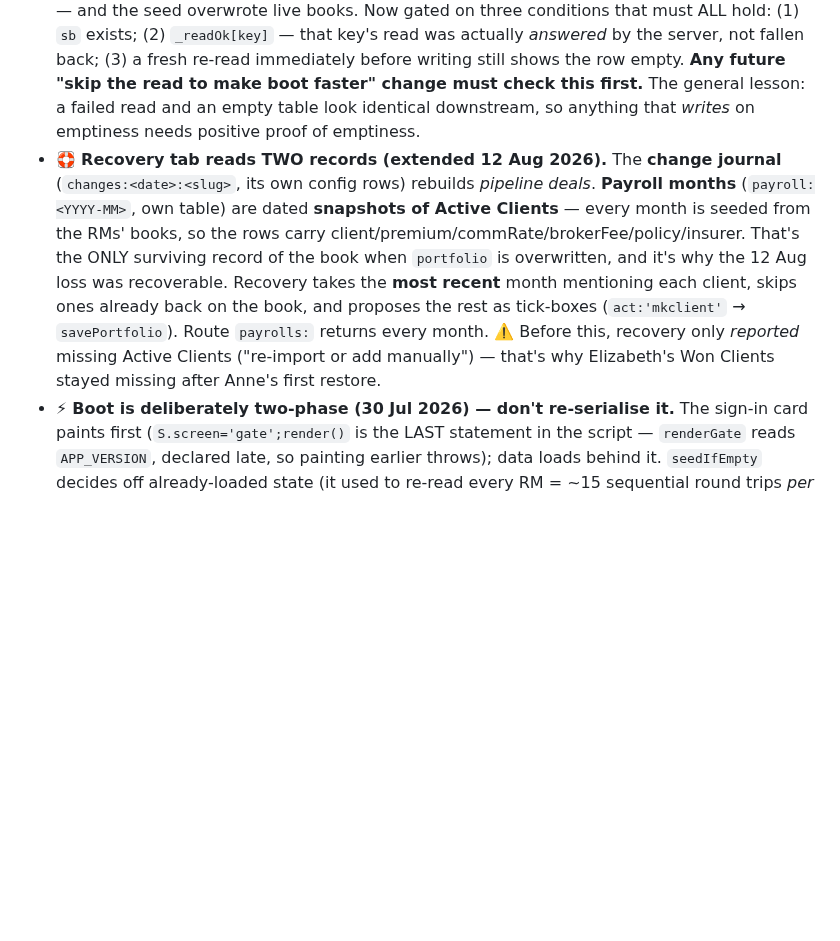
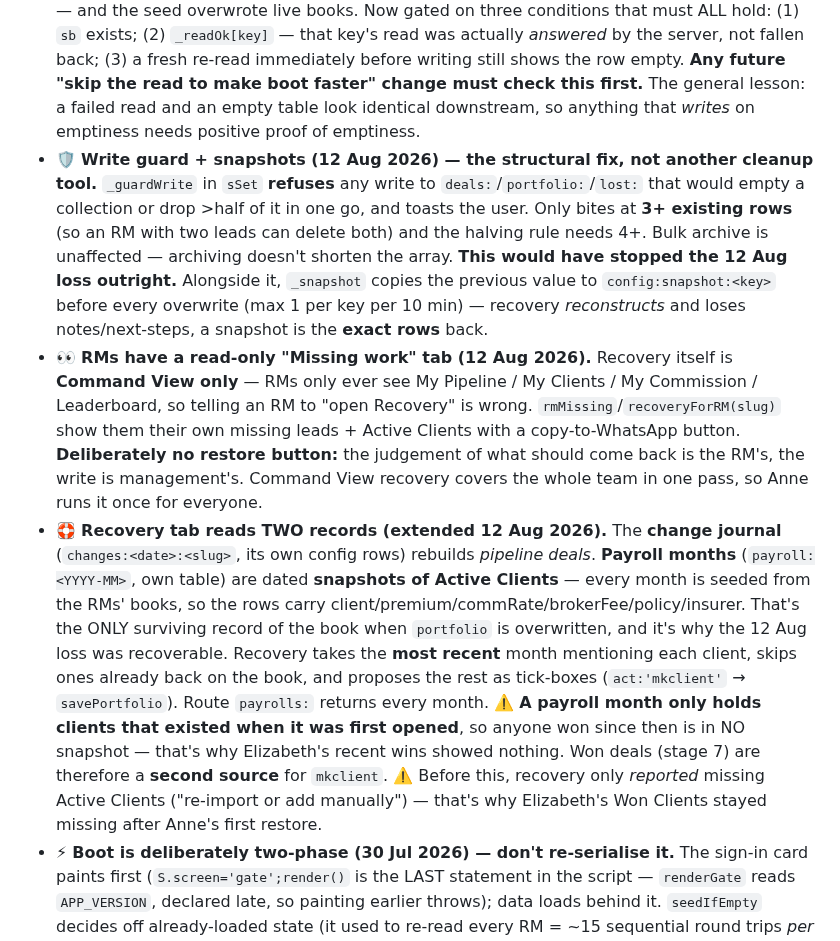
Before and after one commit to cartrack-commercial/cartrack-commercial.github.io, a Markdown page: CLAUDE.md, the part around the change. Drawn GitHub-style; blank space fills up the shorter version.

Commit message:
Memory: the write guard, the RM-side view, and why payroll snapshots have a blind spot
The guard is the part worth finding first next time — everything else in the RM System
notes is about being careful, and this is the bit that assumes carefulness failed.

Also recording that Recovery is Command View only, because I told Anne to send the RMs
there and they had no such tab, and that a payroll snapshot cannot know about a client
won after the month was opened.

Co-Authored-By: Claude Opus 4.8 <noreply@anthropic.com>
Claude-Session: https://claude.ai/code/session_01WYo9baZkrtwYdeTMUmKWgn

```diff
--- a/CLAUDE.md
+++ b/CLAUDE.md
@@ -23,7 +23,9 @@ insurance **quote comparisons** for the RMs.
 - **Which Supabase project:** ref `govvmqgpxzbqghzgcitb`, project **`cartrack-rm-system`**, under org **annekruger3010-svg's Org** — *not* the "Kruger House" org, whose project has none of these tables. SQL Editor: `https://supabase.com/dashboard/project/govvmqgpxzbqghzgcitb/sql/new`.
 - Saves are merge-safe per-row upserts; durable localStorage outbox for mobile resilience.
 - 🚨 **`seedIfEmpty` WRITES OVER THE SERVER ROW — it destroyed RMs' leads on 12 Aug 2026. Never let it decide off in-memory state.** The 30 Jul boot rewrite replaced its per-RM re-read with a check against already-loaded state, treating the read as pure cost. It was carrying safety: `sGet` falls back to `_mem` on a failed read, **`const _mem={}` is in-memory and empty on every page load**, so `loadRM` stores `[]` — indistinguishable from an empty table — and the seed overwrote live books. Now gated on three conditions that must ALL hold: (1) `sb` exists; (2) `_readOk[key]` — that key's read was actually *answered* by the server, not fallen back; (3) a fresh re-read immediately before writing still shows the row empty. **Any future "skip the read to make boot faster" change must check this first.** The general lesson: a failed read and an empty table look identical downstream, so anything that *writes* on emptiness needs positive proof of emptiness.
-- 🛟 **Recovery tab reads TWO records (extended 12 Aug 2026).** The **change journal** (`changes:<date>:<slug>`, its own config rows) rebuilds *pipeline deals*. **Payroll months** (`payroll:<YYYY-MM>`, own table) are dated **snapshots of Active Clients** — every month is seeded from the RMs' books, so the rows carry client/premium/commRate/brokerFee/policy/insurer. That's the ONLY surviving record of the book when `portfolio` is overwritten, and it's why the 12 Aug loss was recoverable. Recovery takes the **most recent** month mentioning each client, skips ones already back on the book, and proposes the rest as tick-boxes (`act:'mkclient'` → `savePortfolio`). Route `payrolls:` returns every month. ⚠️ Before this, recovery only *reported* missing Active Clients ("re-import or add manually") — that's why Elizabeth's Won Clients stayed missing after Anne's first restore.
+- 🛡️ **Write guard + snapshots (12 Aug 2026) — the structural fix, not another cleanup tool.** `_guardWrite` in `sSet` **refuses** any write to `deals:`/`portfolio:`/`lost:` that would empty a collection or drop >half of it in one go, and toasts the user. Only bites at **3+ existing rows** (so an RM with two leads can delete both) and the halving rule needs 4+. Bulk archive is unaffected — archiving doesn't shorten the array. **This would have stopped the 12 Aug loss outright.** Alongside it, `_snapshot` copies the previous value to `config:snapshot:<key>` before every overwrite (max 1 per key per 10 min) — recovery *reconstructs* and loses notes/next-steps, a snapshot is the **exact rows** back.
+- 👀 **RMs have a read-only "Missing work" tab (12 Aug 2026).** Recovery itself is **Command View only** — RMs only ever see My Pipeline / My Clients / My Commission / Leaderboard, so telling an RM to "open Recovery" is wrong. `rmMissing`/`recoveryForRM(slug)` show them their own missing leads + Active Clients with a copy-to-WhatsApp button. **Deliberately no restore button:** the judgement of what should come back is the RM's, the write is management's. Command View recovery covers the whole team in one pass, so Anne runs it once for everyone.
+- 🛟 **Recovery tab reads TWO records (extended 12 Aug 2026).** The **change journal** (`changes:<date>:<slug>`, its own config rows) rebuilds *pipeline deals*. **Payroll months** (`payroll:<YYYY-MM>`, own table) are dated **snapshots of Active Clients** — every month is seeded from the RMs' books, so the rows carry client/premium/commRate/brokerFee/policy/insurer. That's the ONLY surviving record of the book when `portfolio` is overwritten, and it's why the 12 Aug loss was recoverable. Recovery takes the **most recent** month mentioning each client, skips ones already back on the book, and proposes the rest as tick-boxes (`act:'mkclient'` → `savePortfolio`). Route `payrolls:` returns every month. ⚠️ **A payroll month only holds clients that existed when it was first opened**, so anyone won since then is in NO snapshot — that's why Elizabeth's recent wins showed nothing. Won deals (stage 7) are therefore a **second source** for `mkclient`. ⚠️ Before this, recovery only *reported* missing Active Clients ("re-import or add manually") — that's why Elizabeth's Won Clients stayed missing after Anne's first restore.
 - ⚡ **Boot is deliberately two-phase (30 Jul 2026) — don't re-serialise it.** The sign-in card paints first (`S.screen='gate';render()` is the LAST statement in the script — `renderGate` reads `APP_VERSION`, declared late, so painting earlier throws); data loads behind it. `seedIfEmpty` decides off already-loaded state (it used to re-read every RM = ~15 sequential round trips *per page load*); config's 3 keys fetch together; deals/portfolio/house run concurrently; lost leads load lazily on the Not Successful / Recovery tabs; the won-deal backfill runs after render. Supabase CDN script is `defer` + Google Fonts non-blocking. **Two waits are load-bearing, keep them:** `cfgReady()` before any PIN screen (late PINs make a real PIN look unset → RM overwrites it) and `bootReady()` before the app opens (a half-loaded pipeline that gets saved writes an empty book over the real one). Same reason `markLost` awaits `loadLost` first. Measured worst case (CDN dead): 13.7s → 0.47s to first paint.
 - **Active Clients carry `policy` (policy no.), `insurer` (who the commission statement comes from) and `brokerFee`** — editable in the client modal (RM) and as Command View columns (management). Added 28 Jul 2026 on Lourie's request.
 - **Payroll formula: `payout = premium × commRate% + brokerFee ÷ 2`.** Confirmed by Anne 28 Jul: the split is **always half**, and the broker fee is **always monthly recurring** (not once-off) — it repeats every payroll month like the premium. Constant `BROKER_FEE_SHARE=0.5`. The payroll table shows the fee and the half as separate columns so an RM query can be answered by pointing at the row.
```
